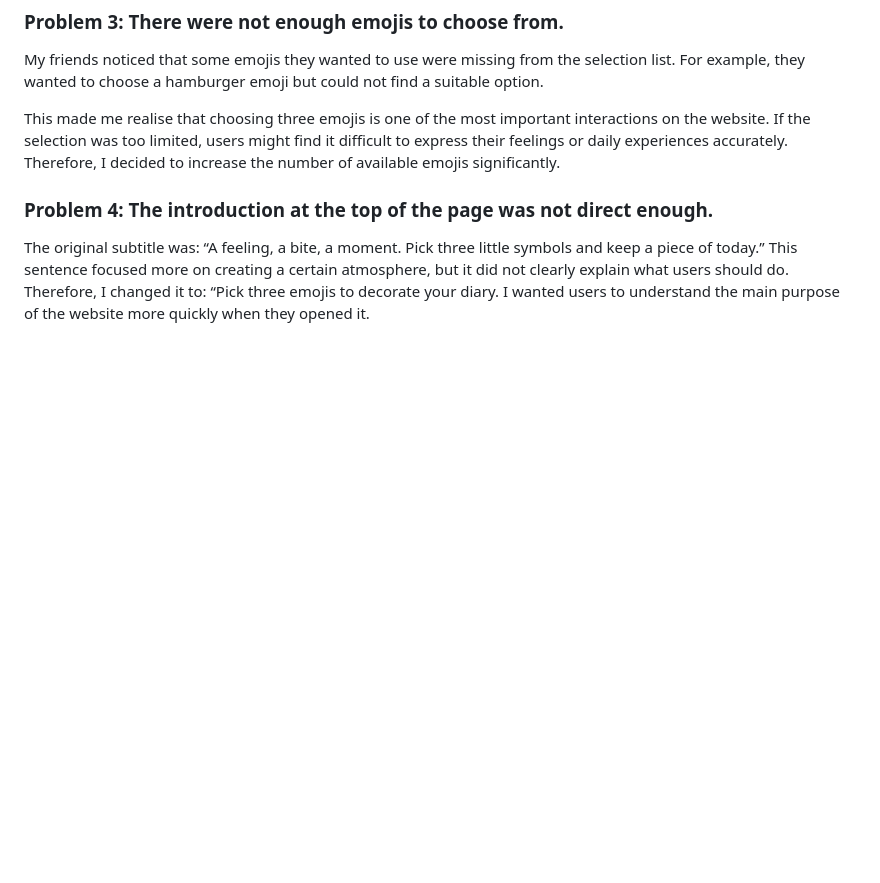
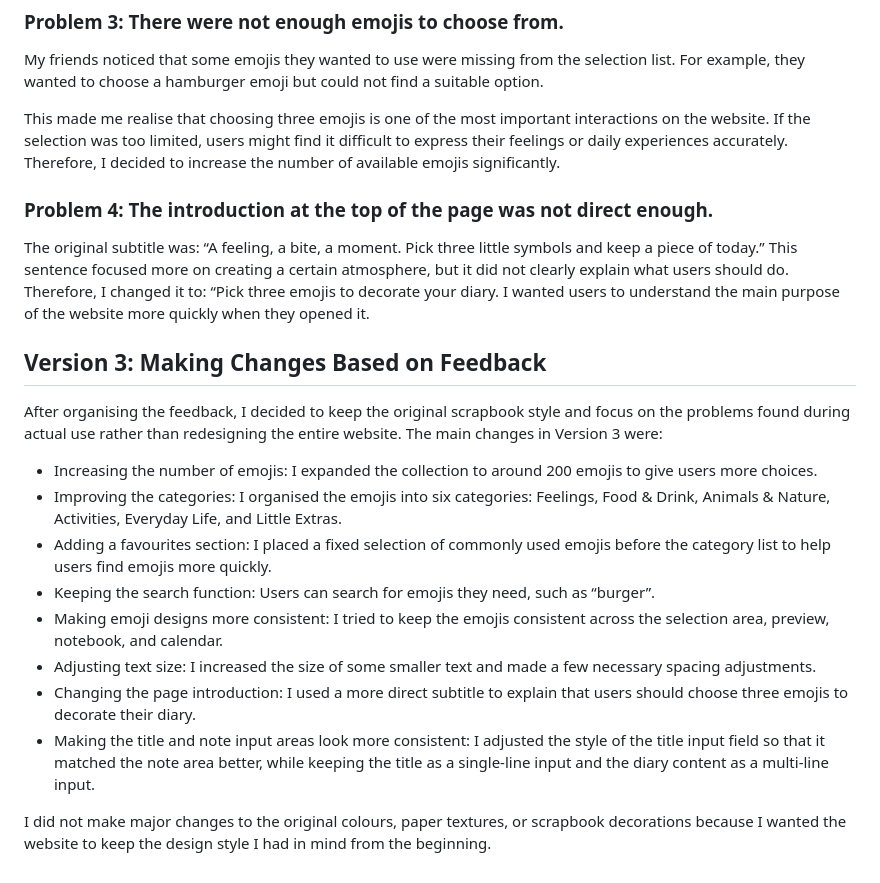
Before and after one commit to biskietovo/Dear-Today, a Markdown page: PROCESS.md, the part around one of its changes. Rendered like a GitHub page; blank space fills up the shorter version.

```diff
--- a/PROCESS.md
+++ b/PROCESS.md
@@ -39,3 +39,17 @@ The original subtitle was:
 This sentence focused more on creating a certain atmosphere, but it did not clearly explain what users should do. Therefore, I changed it to:
 “Pick three emojis to decorate your diary.
 I wanted users to understand the main purpose of the website more quickly when they opened it.
+
+## Version 3: Making Changes Based on Feedback
+After organising the feedback, I decided to keep the original scrapbook style and focus on the problems found during actual use rather than redesigning the entire website.
+The main changes in Version 3 were:
+- Increasing the number of emojis: I expanded the collection to around 200 emojis to give users more choices.
+- Improving the categories: I organised the emojis into six categories: Feelings, Food & Drink, Animals & Nature, Activities, Everyday Life, and Little Extras.
+- Adding a favourites section: I placed a fixed selection of commonly used emojis before the category list to help users find emojis more quickly.
+- Keeping the search function: Users can search for emojis they need, such as “burger”.
+- Making emoji designs more consistent: I tried to keep the emojis consistent across the selection area, preview, notebook, and calendar.
+- Adjusting text size: I increased the size of some smaller text and made a few necessary spacing adjustments.
+- Changing the page introduction: I used a more direct subtitle to explain that users should choose three emojis to decorate their diary.
+- Making the title and note input areas look more consistent: I adjusted the style of the title input field so that it matched the note area better, while keeping the title as a single-line input and the diary content as a multi-line input.
+
+I did not make major changes to the original colours, paper textures, or scrapbook decorations because I wanted the website to keep the design style I had in mind from the beginning.
```
Also changed, not shown: other parts of PROCESS.md (+2 -2 lines).
